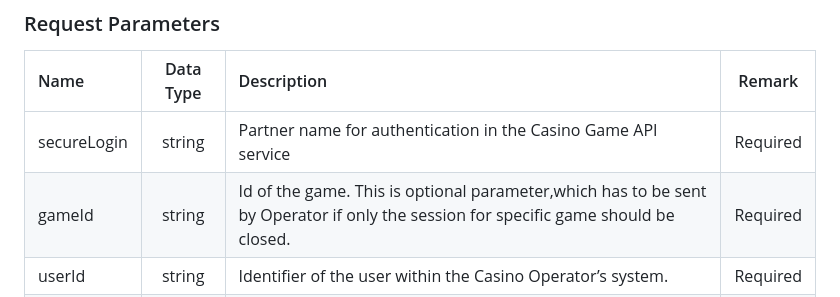
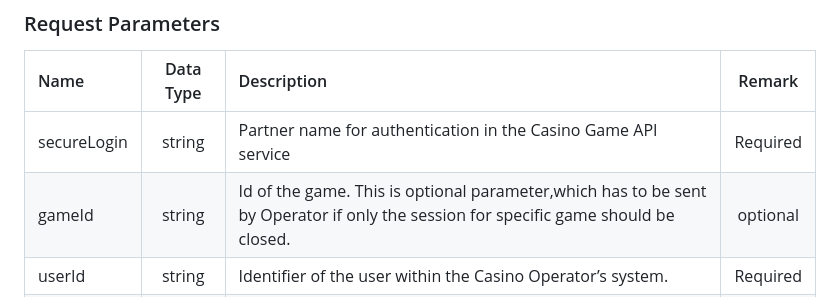
Before and after one commit to jphong125/stellaapic, a Markdown page: Writerside/topics/Close-Session.md, the part around the change. Drawn GitHub-style.

Commit message:
필수가 아닌 인자 옵셔널로 수정함

```diff
--- a/Writerside/topics/Close-Session.md
+++ b/Writerside/topics/Close-Session.md
@@ -15,7 +15,7 @@ Requested "Close Session" API URL will be notified individually, for security re
 | Name         |Data Type| Description                                                                                                                                                                                                                                                |  Remark  |
 |:-------------|:---:|:-----------------------------------------------------------------------------------------------------------------------------------------------------------------------------------------------------------------------------------------------------------|:--------:|
 | secureLogin  |string| Partner name for authentication in the Casino Game API service                                                                                                                                                                                                | Required |
-| gameId       |string| Id of the game. This is optional parameter,which has to be sent by Operator if only the session for specific game should be closed.                                                                                                                        | Required |
+| gameId       |string| Id of the game. This is optional parameter,which has to be sent by Operator if only the session for specific game should be closed.                                                                                                                        | optional |
 | userId     |string| Identifier of the user within the Casino Operator’s system.              | Required |
 | clearHistory |string| Specifies whether to clear the history of the round or not. default value is 0.  <br/>May have the following values: <br/>1 – history should be removed, so that the last game round cannot be completed anymore <br/>0 – last game round can be completed | optional |
 | token      |string| Token of the Partner from Authenticate response                                                                                                                                                                                                             | Required |
```
